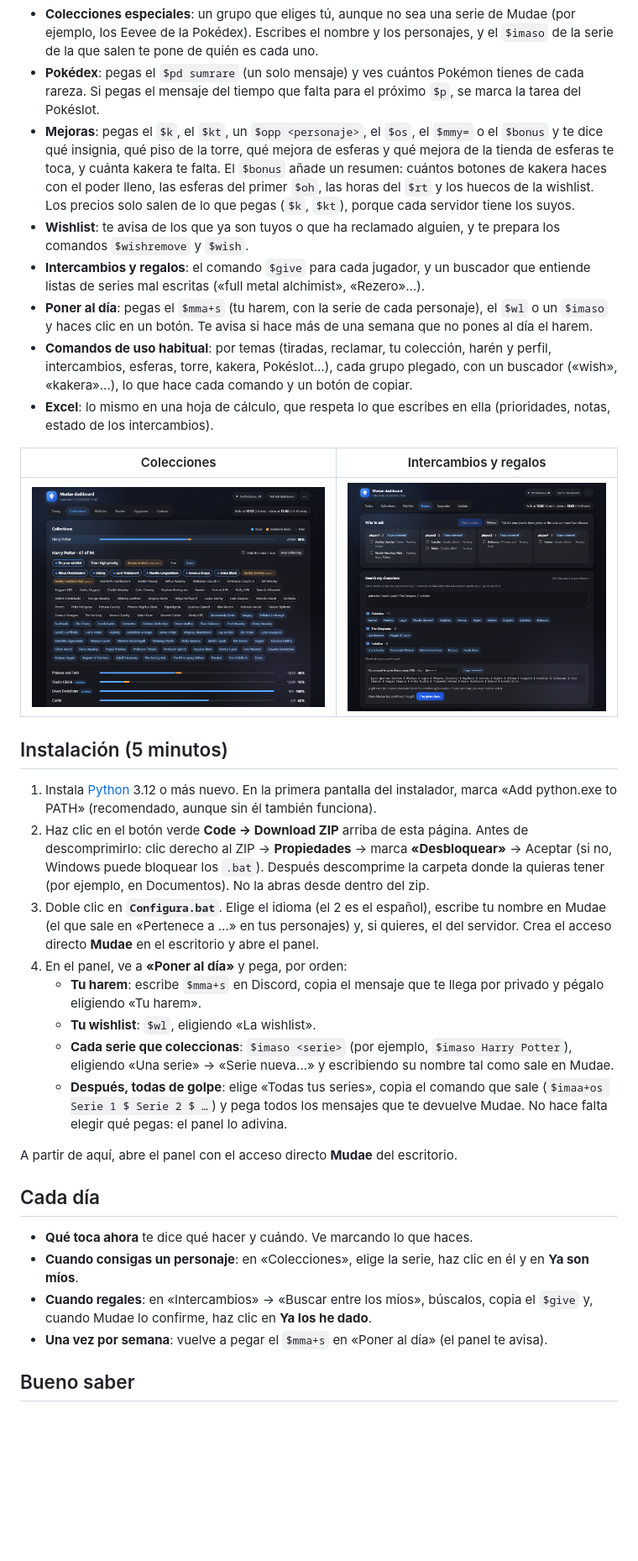
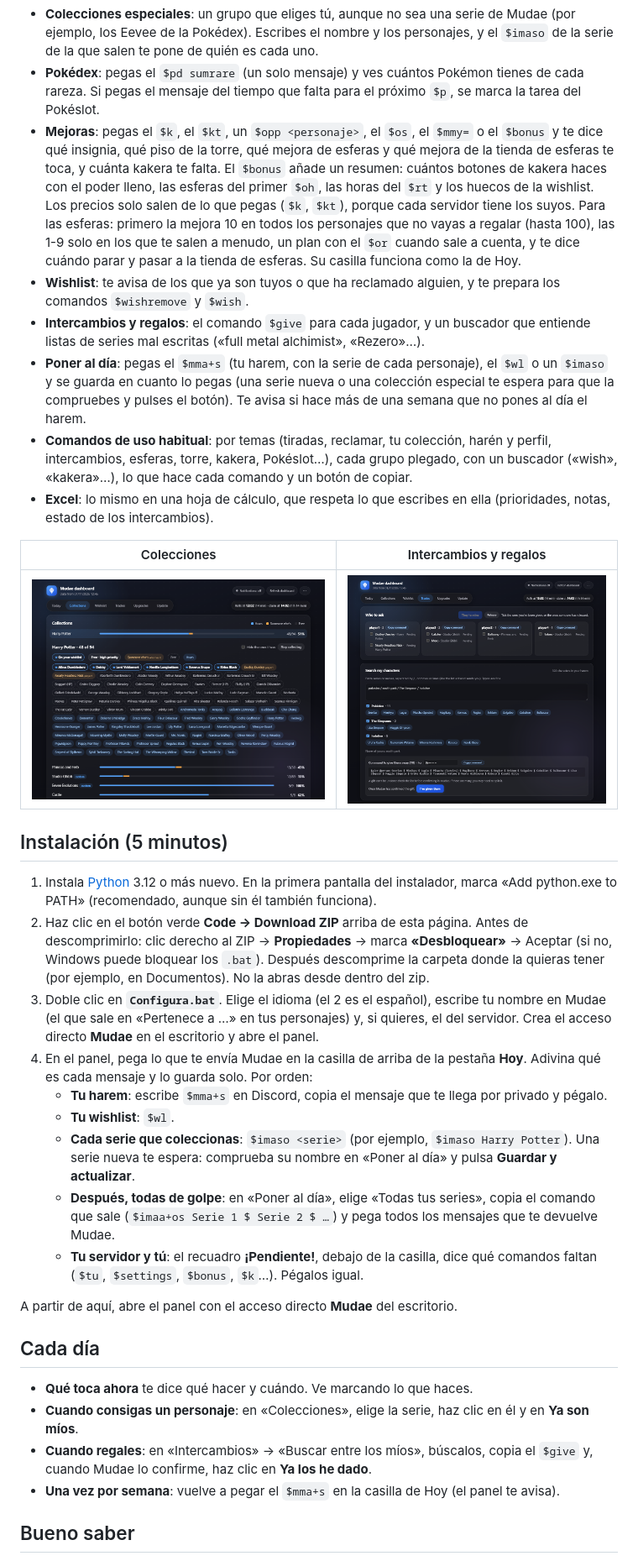
Before and after one commit to Vlarac03/MudaeDashboard, a Markdown page: README.es.md, the part around one of its changes. Shown at 84% size. GitHub-like rendering; pictures changed too: assets/cercador.png, assets/col-leccions.png; blank space fills up the shorter version.

```diff
--- a/README.es.md
+++ b/README.es.md
@@ -20,10 +20,10 @@ Un panel que funciona en tu ordenador para el bot de Discord Mudae. Pegas lo que
 - **Colecciones**: un álbum por serie con tus personajes, los libres, los de la wishlist y los de otros jugadores (y de quién son). Haces clic en los que consigues para marcarlos como tuyos.
 - **Colecciones especiales**: un grupo que eliges tú, aunque no sea una serie de Mudae (por ejemplo, los Eevee de la Pokédex). Escribes el nombre y los personajes, y el `$imaso` de la serie de la que salen te pone de quién es cada uno.
 - **Pokédex**: pegas el `$pd sumrare` (un solo mensaje) y ves cuántos Pokémon tienes de cada rareza. Si pegas el mensaje del tiempo que falta para el próximo `$p`, se marca la tarea del Pokéslot.
-- **Mejoras**: pegas el `$k`, el `$kt`, un `$opp <personaje>`, el `$os`, el `$mmy=` o el `$bonus` y te dice qué insignia, qué piso de la torre, qué mejora de esferas y qué mejora de la tienda de esferas te toca, y cuánta kakera te falta. El `$bonus` añade un resumen: cuántos botones de kakera haces con el poder lleno, las esferas del primer `$oh`, las horas del `$rt` y los huecos de la wishlist. Los precios solo salen de lo que pegas (`$k`, `$kt`), porque cada servidor tiene los suyos.
+- **Mejoras**: pegas el `$k`, el `$kt`, un `$opp <personaje>`, el `$os`, el `$mmy=` o el `$bonus` y te dice qué insignia, qué piso de la torre, qué mejora de esferas y qué mejora de la tienda de esferas te toca, y cuánta kakera te falta. El `$bonus` añade un resumen: cuántos botones de kakera haces con el poder lleno, las esferas del primer `$oh`, las horas del `$rt` y los huecos de la wishlist. Los precios solo salen de lo que pegas (`$k`, `$kt`), porque cada servidor tiene los suyos. Para las esferas: primero la mejora 10 en todos los personajes que no vayas a regalar (hasta 100), las 1-9 solo en los que te salen a menudo, un plan con el `$or` cuando sale a cuenta, y te dice cuándo parar y pasar a la tienda de esferas. Su casilla funciona como la de Hoy.
 - **Wishlist**: te avisa de los que ya son tuyos o que ha reclamado alguien, y te prepara los comandos `$wishremove` y `$wish`.
 - **Intercambios y regalos**: el comando `$give` para cada jugador, y un buscador que entiende listas de series mal escritas («full metal alchimist», «Rezero»…).
-- **Poner al día**: pegas el `$mma+s` (tu harem, con la serie de cada personaje), el `$wl` o un `$imaso` y haces clic en un botón. Te avisa si hace más de una semana que no pones al día el harem.
+- **Poner al día**: pegas el `$mma+s` (tu harem, con la serie de cada personaje), el `$wl` o un `$imaso` y se guarda en cuanto lo pegas (una serie nueva o una colección especial te espera para que la compruebes y pulses el botón). Te avisa si hace más de una semana que no pones al día el harem.
 - **Comandos de uso habitual**: por temas (tiradas, reclamar, tu colección, harén y perfil, intercambios, esferas, torre, kakera, Pokéslot…), cada grupo plegado, con un buscador («wish», «kakera»…), lo que hace cada comando y un botón de copiar.
 - **Excel**: lo mismo en una hoja de cálculo, que respeta lo que escribes en ella (prioridades, notas, estado de los intercambios).
 
@@ -36,11 +36,12 @@ Un panel que funciona en tu ordenador para el bot de Discord Mudae. Pegas lo que
 1. Instala [Python](https://www.python.org/downloads/) 3.12 o más nuevo. En la primera pantalla del instalador, marca «Add python.exe to PATH» (recomendado, aunque sin él también funciona).
 2. Haz clic en el botón verde **Code → Download ZIP** arriba de esta página. Antes de descomprimirlo: clic derecho al ZIP → **Propiedades** → marca **«Desbloquear»** → Aceptar (si no, Windows puede bloquear los `.bat`). Después descomprime la carpeta donde la quieras tener (por ejemplo, en Documentos). No la abras desde dentro del zip.
 3. Doble clic en **`Configura.bat`**. Elige el idioma (el 2 es el español), escribe tu nombre en Mudae (el que sale en «Pertenece a …» en tus personajes) y, si quieres, el del servidor. Crea el acceso directo **Mudae** en el escritorio y abre el panel.
-4. En el panel, ve a **«Poner al día»** y pega, por orden:
-   - **Tu harem**: escribe `$mma+s` en Discord, copia el mensaje que te llega por privado y pégalo eligiendo «Tu harem».
-   - **Tu wishlist**: `$wl`, eligiendo «La wishlist».
-   - **Cada serie que coleccionas**: `$imaso <serie>` (por ejemplo, `$imaso Harry Potter`), eligiendo «Una serie» → «Serie nueva…» y escribiendo su nombre tal como sale en Mudae.
-   - **Después, todas de golpe**: elige «Todas tus series», copia el comando que sale (`$imaa+os Serie 1 $ Serie 2 $ …`) y pega todos los mensajes que te devuelve Mudae. No hace falta elegir qué pegas: el panel lo adivina.
+4. En el panel, pega lo que te envía Mudae en la casilla de arriba de la pestaña **Hoy**. Adivina qué es cada mensaje y lo guarda solo. Por orden:
+   - **Tu harem**: escribe `$mma+s` en Discord, copia el mensaje que te llega por privado y pégalo.
+   - **Tu wishlist**: `$wl`.
+   - **Cada serie que coleccionas**: `$imaso <serie>` (por ejemplo, `$imaso Harry Potter`). Una serie nueva te espera: comprueba su nombre en «Poner al día» y pulsa **Guardar y actualizar**.
+   - **Después, todas de golpe**: en «Poner al día», elige «Todas tus series», copia el comando que sale (`$imaa+os Serie 1 $ Serie 2 $ …`) y pega todos los mensajes que te devuelve Mudae.
+   - **Tu servidor y tú**: el recuadro **¡Pendiente!**, debajo de la casilla, dice qué comandos faltan (`$tu`, `$settings`, `$bonus`, `$k`…). Pégalos igual.
 
 A partir de aquí, abre el panel con el acceso directo **Mudae** del escritorio.
 
@@ -49,7 +50,7 @@ A partir de aquí, abre el panel con el acceso directo **Mudae** del escritorio.
 - **Qué toca ahora** te dice qué hacer y cuándo. Ve marcando lo que haces.
 - **Cuando consigas un personaje**: en «Colecciones», elige la serie, haz clic en él y en **Ya son míos**.
 - **Cuando regales**: en «Intercambios» → «Buscar entre los míos», búscalos, copia el `$give` y, cuando Mudae lo confirme, haz clic en **Ya los he dado**.
-- **Una vez por semana**: vuelve a pegar el `$mma+s` en «Poner al día» (el panel te avisa).
+- **Una vez por semana**: vuelve a pegar el `$mma+s` en la casilla de Hoy (el panel te avisa).
 
 ## Bueno saber
 
```
Also changed, not shown: other parts of README.es.md (+2 -2 lines), README.ca.md (+11 -10 lines), README.md (+11 -10 lines), assets/tauler.png.
